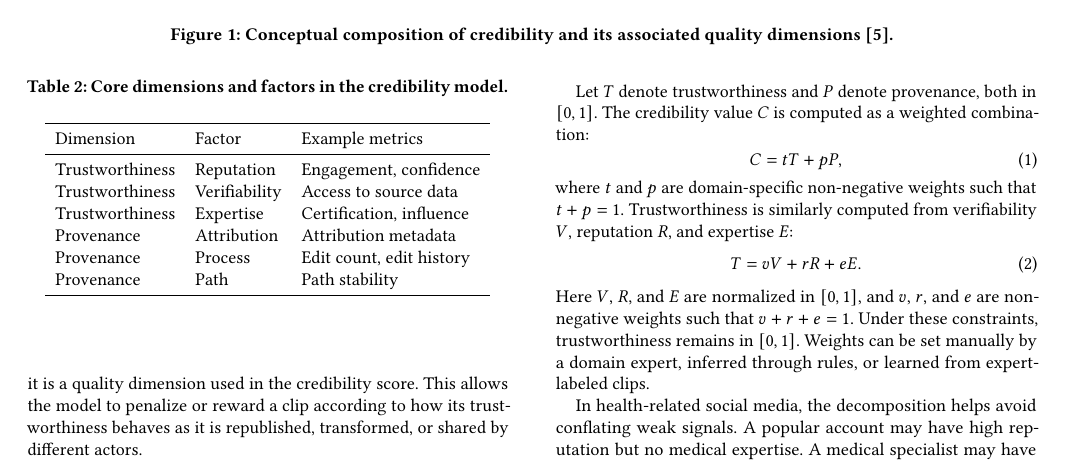
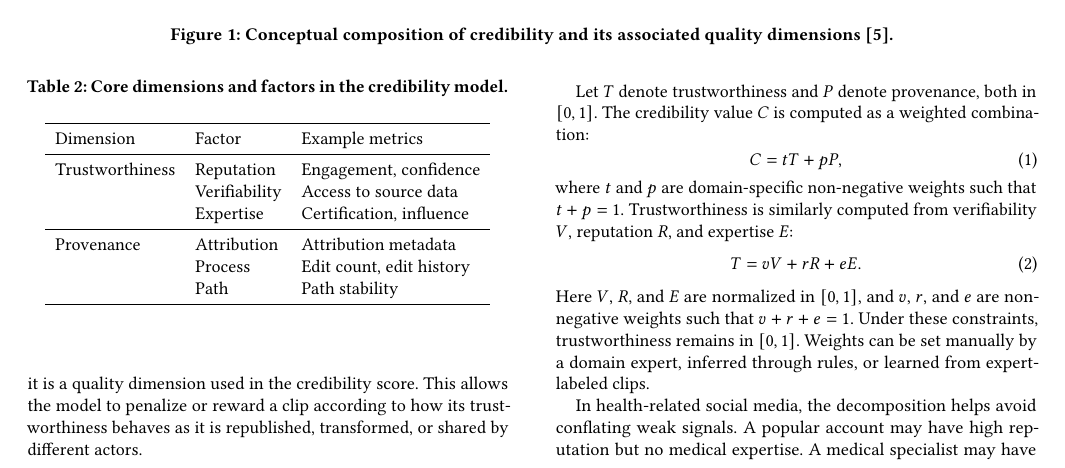
Before and after one commit to dsgarcia/QDB, a LaTeX paper (paper-en.tex): part of page 3 of 8, cut so that both start at the same text. Compiled offline with pdfLaTeX.

Commit message:
Improve Table 2 readability

```diff
--- a/paper-en.tex
+++ b/paper-en.tex
@@ -287,11 +287,12 @@ republished, transformed, or shared by different actors.
     Dimension & Factor & Example metrics\\
     \midrule
     Trustworthiness & Reputation & Engagement, confidence\\
-    Trustworthiness & Verifiability & Access to source data\\
-    Trustworthiness & Expertise & Certification, influence\\
+     & Verifiability & Access to source data\\
+     & Expertise & Certification, influence\\
+    \midrule
     Provenance & Attribution & Attribution metadata\\
-    Provenance & Process & Edit count, edit history\\
-    Provenance & Path & Path stability\\
+     & Process & Edit count, edit history\\
+     & Path & Path stability\\
     \bottomrule
   \end{tabular}
 \end{table}
```
Also changed, not shown: notes/reviewer-change-tracking.md (+1 -1 lines).
